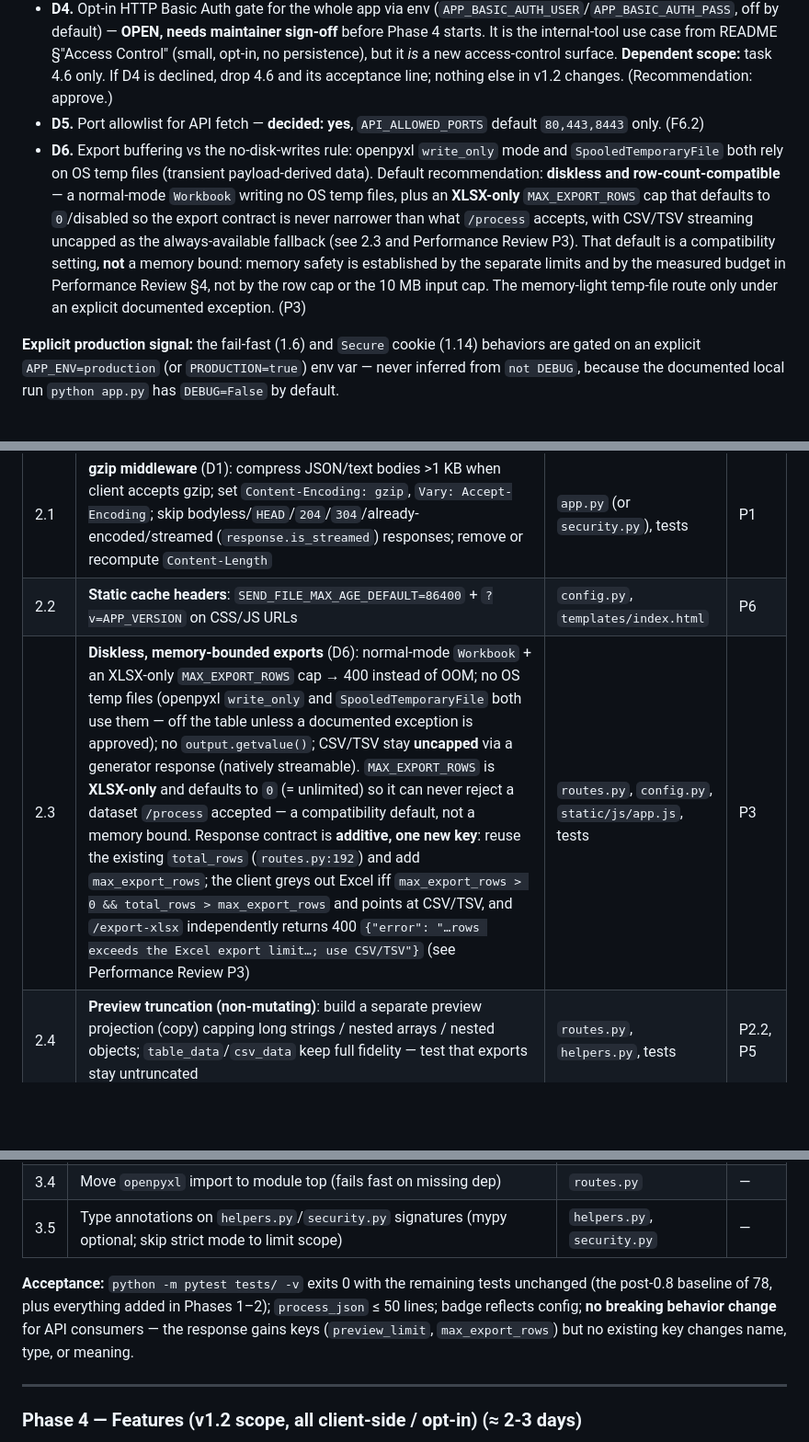
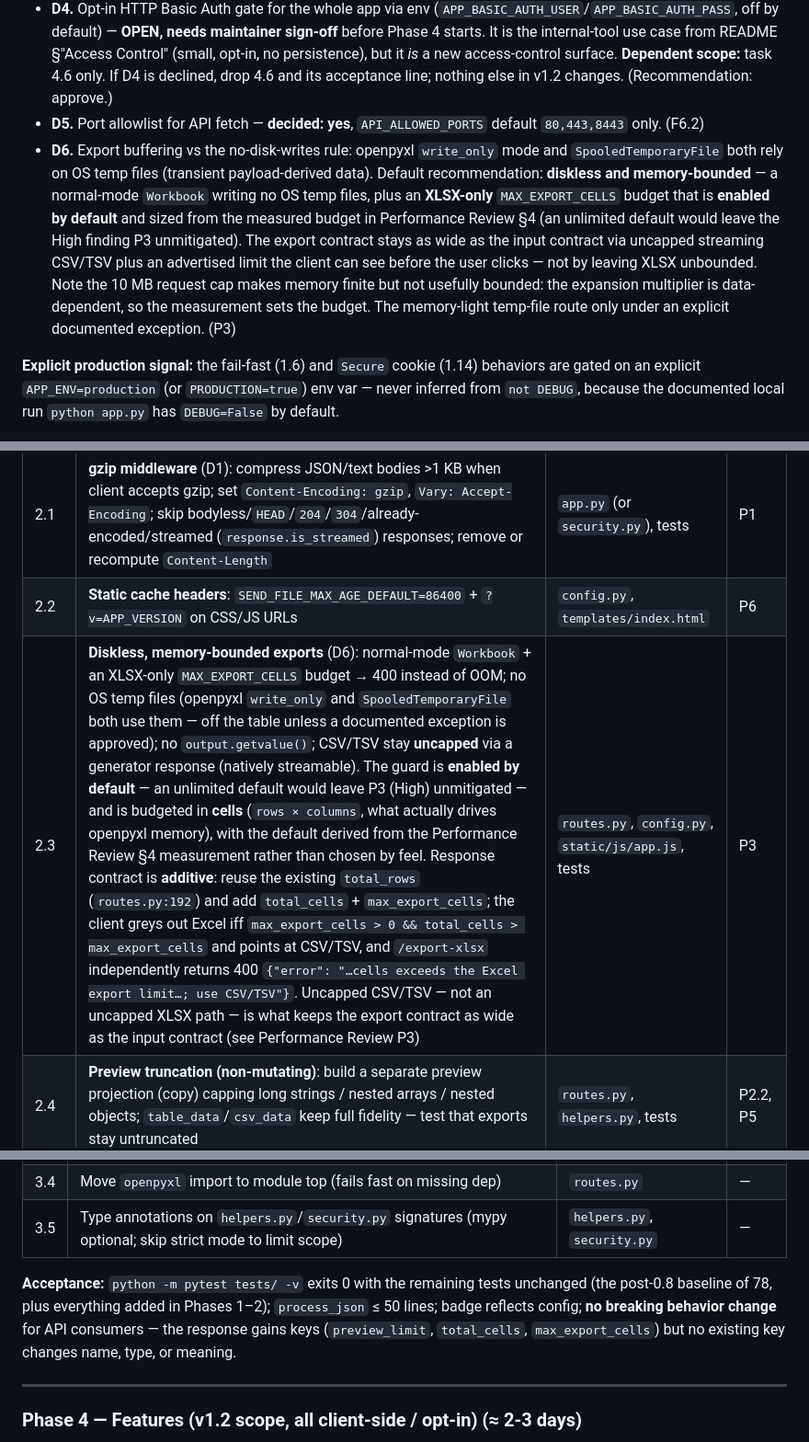
Before and after one commit to badry-dev/json-table-tool, a Markdown page: docs/roadmap-v1.2.md, 3 parts joined by grey strips. Shown at 92% size. Rendered like a GitHub page; blank space fills up the shorter version.

```diff
--- a/docs/roadmap-v1.2.md
+++ b/docs/roadmap-v1.2.md
@@ -30,7 +30,7 @@
 - **D3.** Proxy-aware rate limiting — **decided: opt-in `TRUST_PROXY`/`ProxyFix`, off by default.** `X-Forwarded-For` is never trusted unless `TRUST_PROXY=1` is set; with it unset, behavior is unchanged from v1.1. (F12)
 - **D4.** Opt-in HTTP Basic Auth gate for the whole app via env (`APP_BASIC_AUTH_USER`/`APP_BASIC_AUTH_PASS`, off by default) — **OPEN, needs maintainer sign-off** before Phase 4 starts. It is the internal-tool use case from README §"Access Control" (small, opt-in, no persistence), but it *is* a new access-control surface. **Dependent scope:** task 4.6 only. If D4 is declined, drop 4.6 and its acceptance line; nothing else in v1.2 changes. (Recommendation: approve.)
 - **D5.** Port allowlist for API fetch — **decided: yes**, `API_ALLOWED_PORTS` default `80,443,8443` only. (F6.2)
-- **D6.** Export buffering vs the no-disk-writes rule: openpyxl `write_only` mode and `SpooledTemporaryFile` both rely on OS temp files (transient payload-derived data). Default recommendation: **diskless and row-count-compatible** — a normal-mode `Workbook` writing no OS temp files, plus an **XLSX-only** `MAX_EXPORT_ROWS` cap that defaults to `0`/disabled so the export contract is never narrower than what `/process` accepts, with CSV/TSV streaming uncapped as the always-available fallback (see 2.3 and Performance Review P3). That default is a compatibility setting, **not** a memory bound: memory safety is established by the separate limits and by the measured budget in Performance Review §4, not by the row cap or the 10 MB input cap. The memory-light temp-file route only under an explicit documented exception. (P3)
+- **D6.** Export buffering vs the no-disk-writes rule: openpyxl `write_only` mode and `SpooledTemporaryFile` both rely on OS temp files (transient payload-derived data). Default recommendation: **diskless and memory-bounded** — a normal-mode `Workbook` writing no OS temp files, plus an **XLSX-only** `MAX_EXPORT_CELLS` budget that is **enabled by default** and sized from the measured budget in Performance Review §4 (an unlimited default would leave the High finding P3 unmitigated). The export contract stays as wide as the input contract via uncapped streaming CSV/TSV plus an advertised limit the client can see before the user clicks — not by leaving XLSX unbounded. Note the 10 MB request cap makes memory finite but not usefully bounded: the expansion multiplier is data-dependent, so the measurement sets the budget. The memory-light temp-file route only under an explicit documented exception. (P3)
 
 **Explicit production signal:** the fail-fast (1.6) and `Secure` cookie (1.14) behaviors are gated on an explicit `APP_ENV=production` (or `PRODUCTION=true`) env var — never inferred from `not DEBUG`, because the documented local run `python app.py` has `DEBUG=False` by default.
 
@@ -91,7 +91,7 @@
 |---|---|---|---|
 | 2.1 | **gzip middleware** (D1): compress JSON/text bodies >1 KB when client accepts gzip; set `Content-Encoding: gzip`, `Vary: Accept-Encoding`; skip bodyless/`HEAD`/`204`/`304`/already-encoded/streamed (`response.is_streamed`) responses; remove or recompute `Content-Length` | `app.py` (or `security.py`), tests | P1 |
 | 2.2 | **Static cache headers**: `SEND_FILE_MAX_AGE_DEFAULT=86400` + `?v=APP_VERSION` on CSS/JS URLs | `config.py`, `templates/index.html` | P6 |
-| 2.3 | **Diskless, memory-bounded exports** (D6): normal-mode `Workbook` + an XLSX-only `MAX_EXPORT_ROWS` cap → 400 instead of OOM; no OS temp files (openpyxl `write_only` and `SpooledTemporaryFile` both use them — off the table unless a documented exception is approved); no `output.getvalue()`; CSV/TSV stay **uncapped** via a generator response (natively streamable). `MAX_EXPORT_ROWS` is **XLSX-only** and defaults to `0` (= unlimited) so it can never reject a dataset `/process` accepted — a compatibility default, not a memory bound. Response contract is **additive, one new key**: reuse the existing `total_rows` (`routes.py:192`) and add `max_export_rows`; the client greys out Excel iff `max_export_rows > 0 && total_rows > max_export_rows` and points at CSV/TSV, and `/export-xlsx` independently returns 400 `{"error": "…rows exceeds the Excel export limit…; use CSV/TSV"}` (see Performance Review P3) | `routes.py`, `config.py`, `static/js/app.js`, tests | P3 |
+| 2.3 | **Diskless, memory-bounded exports** (D6): normal-mode `Workbook` + an XLSX-only `MAX_EXPORT_CELLS` budget → 400 instead of OOM; no OS temp files (openpyxl `write_only` and `SpooledTemporaryFile` both use them — off the table unless a documented exception is approved); no `output.getvalue()`; CSV/TSV stay **uncapped** via a generator response (natively streamable). The guard is **enabled by default** — an unlimited default would leave P3 (High) unmitigated — and is budgeted in **cells** (`rows × columns`, what actually drives openpyxl memory), with the default derived from the Performance Review §4 measurement rather than chosen by feel. Response contract is **additive**: reuse the existing `total_rows` (`routes.py:192`) and add `total_cells` + `max_export_cells`; the client greys out Excel iff `max_export_cells > 0 && total_cells > max_export_cells` and points at CSV/TSV, and `/export-xlsx` independently returns 400 `{"error": "…cells exceeds the Excel export limit…; use CSV/TSV"}`. Uncapped CSV/TSV — not an uncapped XLSX path — is what keeps the export contract as wide as the input contract (see Performance Review P3) | `routes.py`, `config.py`, `static/js/app.js`, tests | P3 |
 | 2.4 | **Preview truncation (non-mutating)**: build a separate preview projection (copy) capping long strings / nested arrays / nested objects; `table_data`/`csv_data` keep full fidelity — test that exports stay untruncated | `routes.py`, `helpers.py`, tests | P2.2, P5 |
 | 2.5 | **Lazy tree picker**: build children on first toggle; cap per-level children and total nodes | `static/js/app.js` | P4 |
 | 2.6 | **Client render caps**: `renderNestedObject` ≤ 20 keys + "more"; `formatValue` stringify cap for primitive arrays; long-string truncation | `static/js/app.js` | P5 |
@@ -116,7 +116,7 @@
 | 3.4 | Move `openpyxl` import to module top (fails fast on missing dep) | `routes.py` | — |
 | 3.5 | Type annotations on `helpers.py`/`security.py` signatures (mypy optional; skip strict mode to limit scope) | `helpers.py`, `security.py` | — |
 
-**Acceptance:** `python -m pytest tests/ -v` exits 0 with the remaining tests unchanged (the post-0.8 baseline of 78, plus everything added in Phases 1–2); `process_json` ≤ 50 lines; badge reflects config; **no breaking behavior change** for API consumers — the response gains keys (`preview_limit`, `max_export_rows`) but no existing key changes name, type, or meaning.
+**Acceptance:** `python -m pytest tests/ -v` exits 0 with the remaining tests unchanged (the post-0.8 baseline of 78, plus everything added in Phases 1–2); `process_json` ≤ 50 lines; badge reflects config; **no breaking behavior change** for API consumers — the response gains keys (`preview_limit`, `total_cells`, `max_export_cells`) but no existing key changes name, type, or meaning.
 
 ---
 
```
Also changed, not shown: other parts of docs/roadmap-v1.2.md (+1 -1 lines), docs/performance-review-v1.2.md (+5 -5 lines), docs/security-review-v1.2.md (+2 -2 lines).
